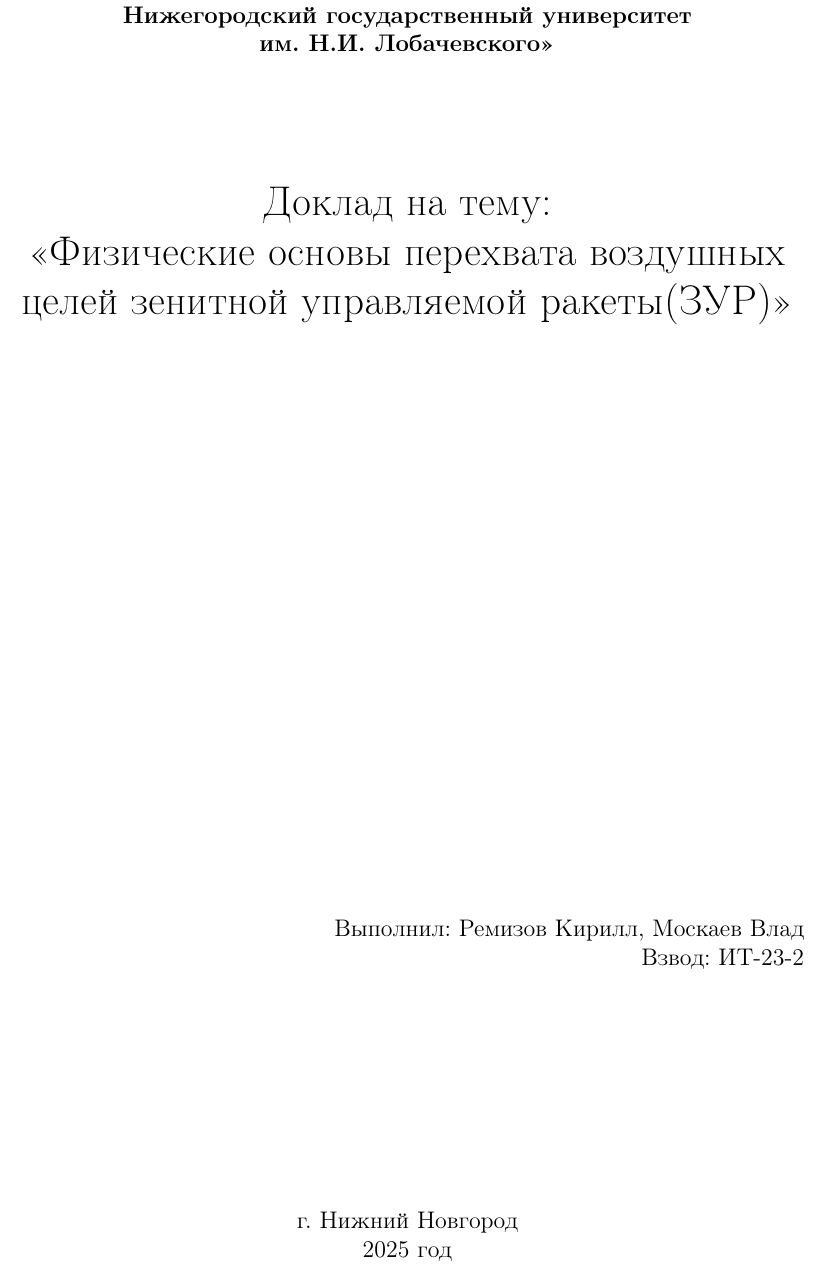
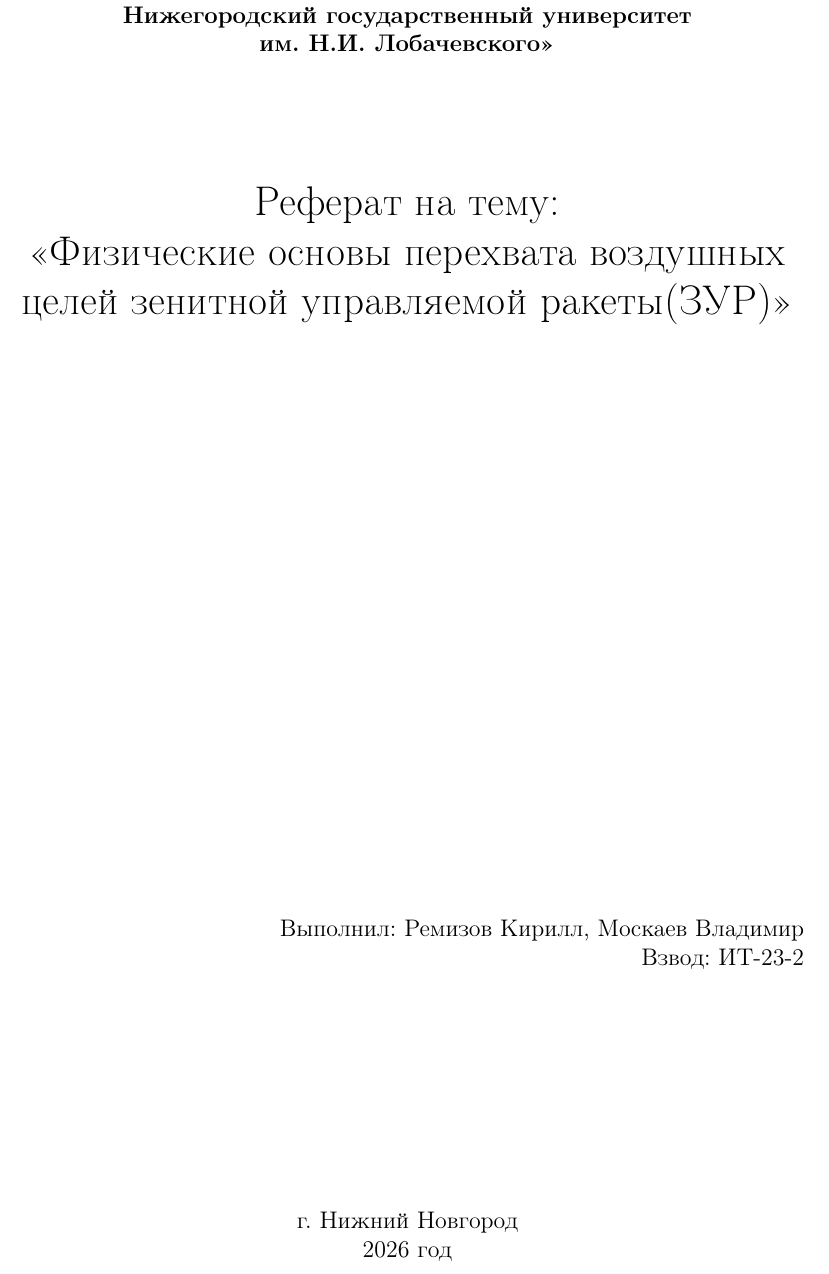
Before and after one commit to BlackCorbeau/ZUR, a LaTeX document (main.tex, which reads 00-title.tex): part of page 1 of 2, cut so that both start at the same text. Compiled offline with pdfLaTeX.

Commit message:
Update 00-title.tex

```diff
--- a/00-title.tex
+++ b/00-title.tex
@@ -9,19 +9,19 @@
 
 		\vspace{2cm}
 
-		\LARGE Доклад на тему: \\
+		\LARGE Реферат на тему: \\
 		\LARGE {<<Физические основы перехвата воздушных целей зенитной управляемой ракеты(ЗУР)>>} \\
 
 		\vspace{10cm}
 
 		\begin{flushright}
-			\normalsize Выполнил: Ремизов Кирилл, Москаев Влад \\
+			\normalsize Выполнил: Ремизов Кирилл, Москаев Владимир \\
 			\normalsize Взвод: ИТ-23-2 \\
 		\end{flushright}
 
 		\vfill
 
 		\normalsize г. Нижний Новгород \\
-		\normalsize 2025 год
+		\normalsize 2026 год
 	\end{center}
 \end{titlepage}
```
